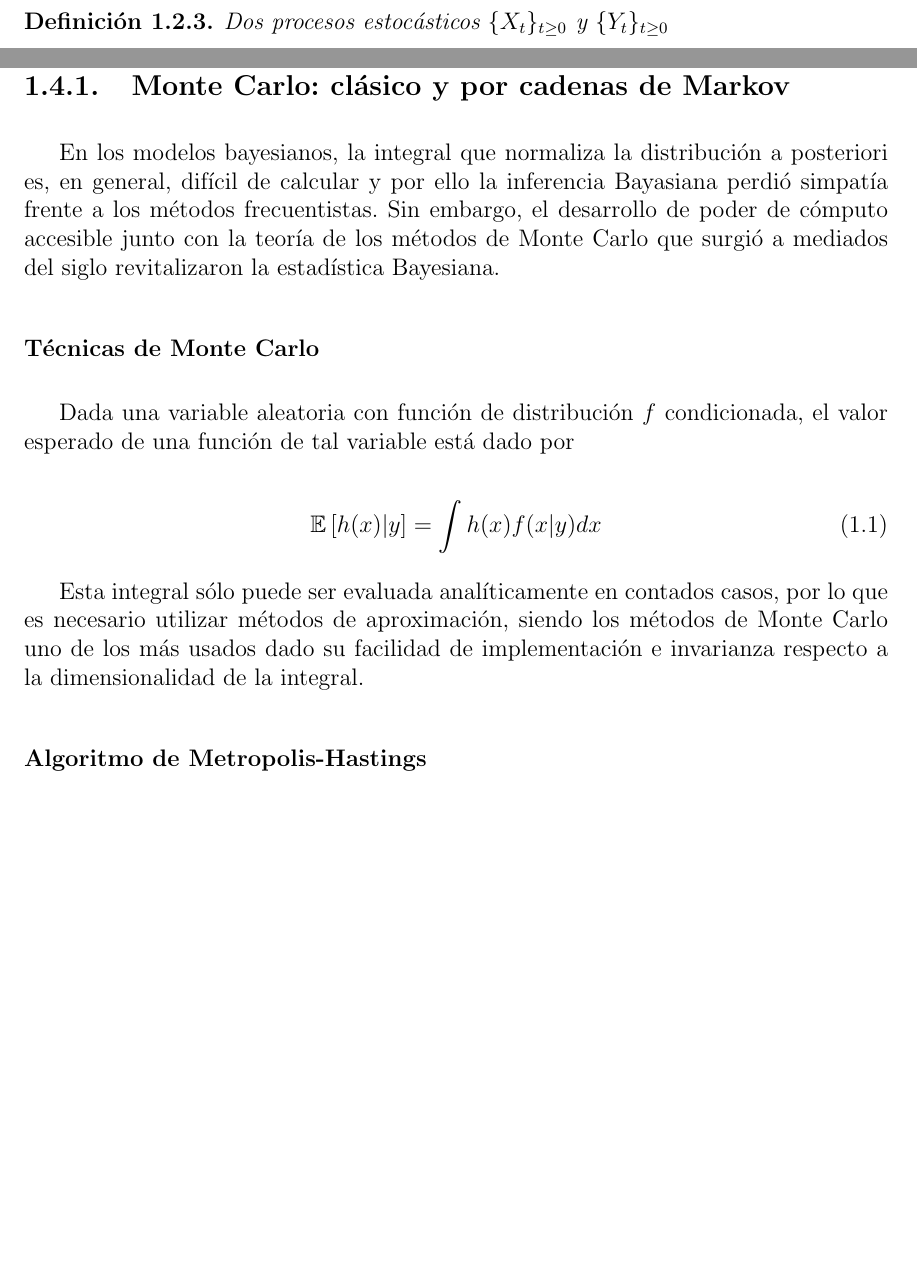
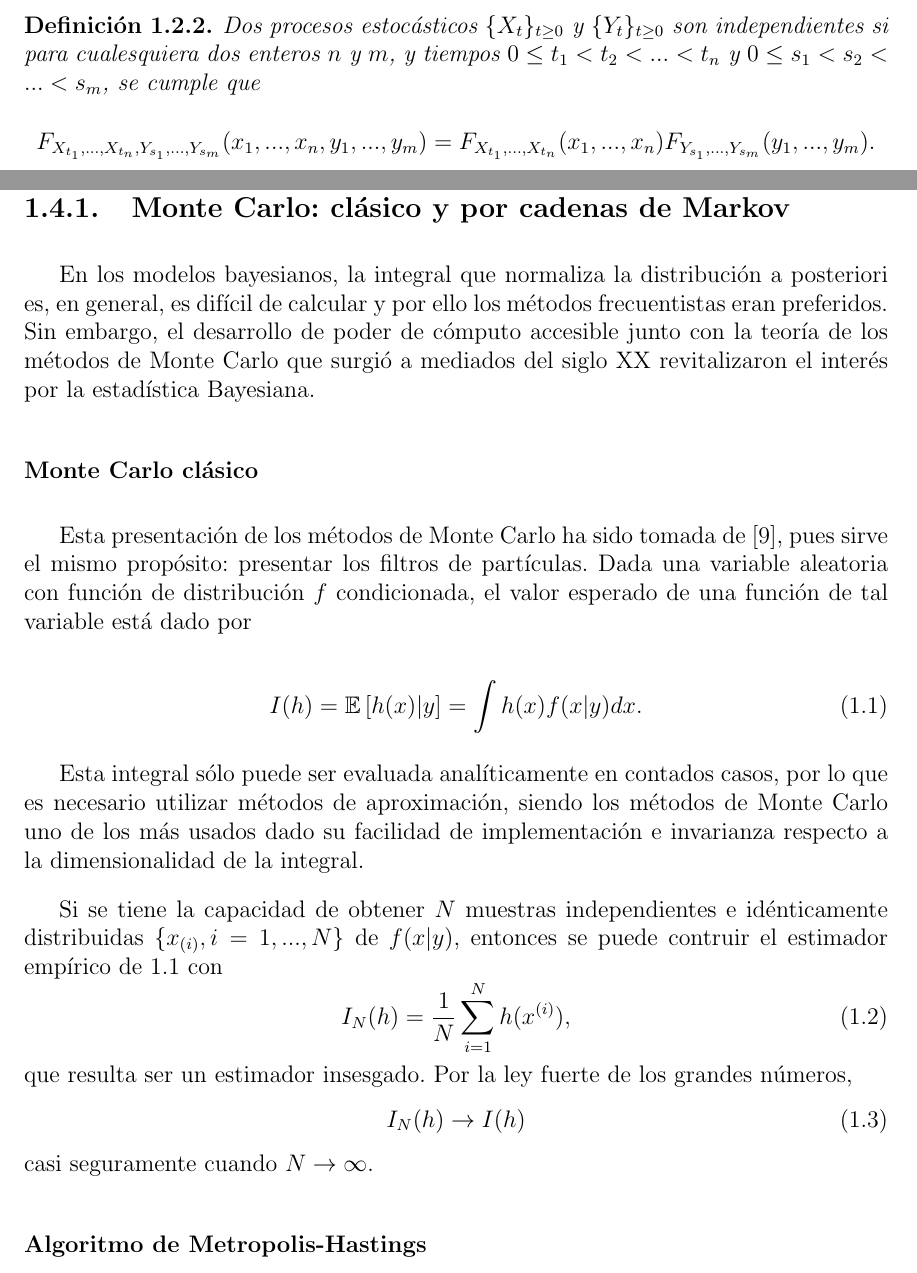
Before and after one commit to edtrelo/Tesis, a LaTeX thesis (deliverable/main.tex, which reads deliverable/capitulos/cap01/inferencia_bayesiana/MCMC.tex, deliverable/capitulos/cap01/procesos_estocasticos.tex): two parts of pages 9 and 12 of 28, joined at a grey line, cut so that both start at the same text, the shorter picture padded with empty space. Compiled offline with pdfLaTeX.

Commit message:
Actualización post primer implementación ABC

```diff
--- a/deliverable/capitulos/cap01/inferencia_bayesiana/MCMC.tex
+++ b/deliverable/capitulos/cap01/inferencia_bayesiana/MCMC.tex
@@ -3,24 +3,36 @@
 % desarrollar en qué casos es difícil de calcular
 % hablar de que es para modelos que valen la pena
 En los modelos bayesianos, la integral que normaliza la distribución a posteriori
-es, en general, difícil de calcular y por ello la inferencia Bayasiana perdió
-simpatía frente a los métodos frecuentistas. Sin embargo, el desarrollo de poder de cómputo
-accesible junto con la teoría de los métodos de Monte Carlo que surgió a mediados del
-siglo revitalizaron la estadística Bayesiana.
+es, en general, es difícil de calcular y por ello los métodos frecuentistas eran preferidos.
+Sin embargo, el desarrollo de poder de cómputo accesible junto con la teoría de los métodos de Monte Carlo
+que surgió a mediados del siglo XX revitalizaron el interés por la estadística Bayesiana.
 
-\subsubsection{Técnicas de Monte Carlo}
+\subsubsection{Monte Carlo clásico}
 
-Dada una variable aleatoria con función de distribución $f$ condicionada, el valor
+Esta presentación de los métodos de Monte Carlo ha sido tomada de \cite{doucetSequentialMonteCarlo2001}, pues
+sirve el mismo propósito: presentar los filtros de partículas. Dada una variable aleatoria con función de
+distribución $f$ condicionada, el valor
 esperado de una función de tal variable está dado por
 
-\begin{equation}
-    \mathbb E\left[h(x)|y\right]=\int h(x)f(x|y)dx
+\begin{equation}\label{eq:esperanza_MC}
+    I(h) = \mathbb E\left[h(x)|y\right]=\int h(x)f(x|y)dx.
 \end{equation}
 
 Esta integral sólo puede ser evaluada analíticamente en contados casos, por lo que es
 necesario utilizar métodos de aproximación, siendo los métodos de Monte Carlo uno de
 los más usados dado su facilidad de implementación e invarianza respecto a la
 dimensionalidad de la integral.
+
+Si se tiene la capacidad de obtener $N$ muestras independientes e idénticamente distribuidas $\{x_{(i)},i=1,...,N\}$
+de $f(x|y)$, entonces se puede contruir el estimador empírico de \ref{eq:esperanza_MC} con
+\begin{equation}
+    I_N(h) = \frac{1}{N}\sum_{i=1}^{N}h(x^{(i)}),
+\end{equation}
+que resulta ser un estimador insesgado. Por la ley fuerte de los grandes números,
+\begin{equation}
+    I_N(h) \to I(h)
+\end{equation}
+casi seguramente cuando $N\to \infty$.
 
 \subsubsection{Algoritmo de Metropolis-Hastings}
 
--- a/deliverable/capitulos/cap01/procesos_estocasticos.tex
+++ b/deliverable/capitulos/cap01/procesos_estocasticos.tex
@@ -12,35 +12,23 @@ estocástica. Se ha elaborado a partir de
     dentro del conjunto $S$ llamado espacio de estados.
 \end{definition}
 
-% Además, dependiendo de la naturaleza de $I$ y de $S$, los
-% procesos estocásticos reciben distintos nombres, como se
-% muestra en la tabla \ref{tab:procesos_estocasticos}
+\begin{definition}
+    Dos procesos estocásticos $\{X_t\}_{t\geq 0}$ y
+    $\{Y_t\}_{t\geq 0}$ son independientes si para cualesquiera dos enteros
+    $n$ y $m$, y tiempos $0\leq t_1<t_2<...<t_n$ y $0\leq s_1<s_2<...<s_m$,
+    se cumple que
+    $$F_{X_{t_1},...,X_{t_n},Y_{s_1},...,Y_{s_m}}(x_1,...,x_n,y_1,...,y_m)=F_{X_{t_1},...,X_{t_n}}(x_1,...,x_n)F_{Y_{s_1},...,Y_{s_m}}(y_1,...,y_m).$$
+\end{definition}
 
-% \begin{table}[h]
-%     \centering
-%     \begin{tabular}{c c c}
-%             & $I$ contable & $I$ incontable \\
-%     $S$ discreto   & discreto a tiempo discreto            &  \\
-%     $S$ continuo   &              &
-%     \end{tabular}
-%     \caption{Una tabla sencilla}
-%     \label{tab:procesos_estocasticos}
-% \end{table}
+\subsection{Cadenas de Markov}
 
 \begin{definition}
     Sea $X = \{X_t,\ t\in I\}$ un proceso estocástico. Si
     para cualesquiera tiempos $0\leq t_1<t_2<...<t_n$
     en $I$ se cumple que
-    $$p(x_{t_n}|x_{t_{n-1},...,t_{t_1}})=p(x_{t_n}|x_{t_{n-1}})$$
+    $$p(x_{t_n}|x_{t_{n-1},...,t_{t_1}})=p(x_{t_n}|x_{t_{n-1}}),$$
     entonces se dice que $X$ tiene la propiedad de Markov.
 \end{definition}
-
-\begin{definition}
-    Dos procesos estocásticos $\{X_t\}_{t\geq 0}$ y
-    $\{Y_t\}_{t\geq 0}$
-\end{definition}
-
-\subsection{Cadenas de Markov}
 
 \subsection{Movimiento Browniano}
 
```
Also changed, not shown: code/data_cleaning.R (+13 -3 lines), deliverable/capitulos/cap01/_main_.tex (+0 -1 lines), deliverable/capitulos/cap01/inferencia_bayesiana/POPMs.tex (+8 -8 lines), deliverable/capitulos/cap01/inferencia_bayesiana/_inferencia_bayesiana.tex (+1 -1 lines), deliverable/capitulos/cap01/probabilidad.tex (+6 -6 lines), deliverable/capitulos/cap01/procesos_estocasticos.tex (6 more changed lines), 5 other files.
